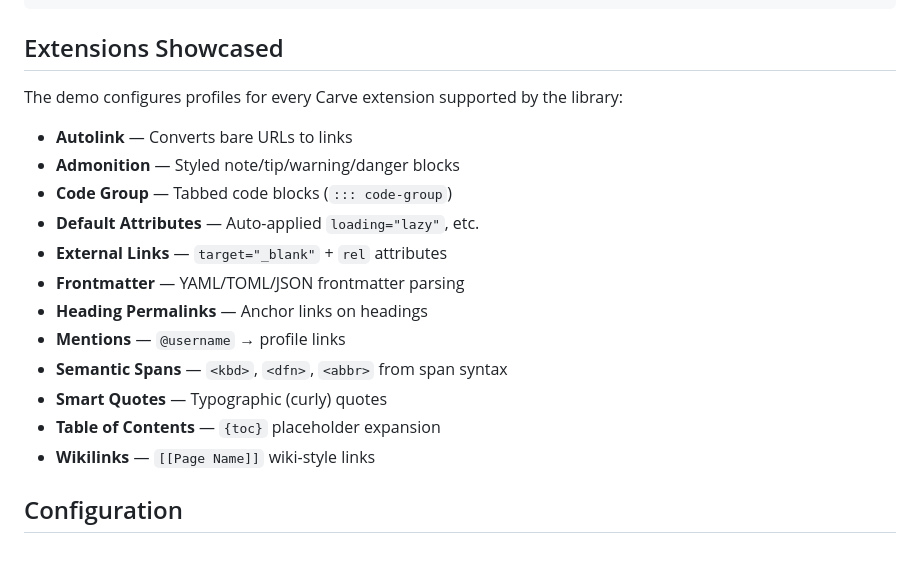
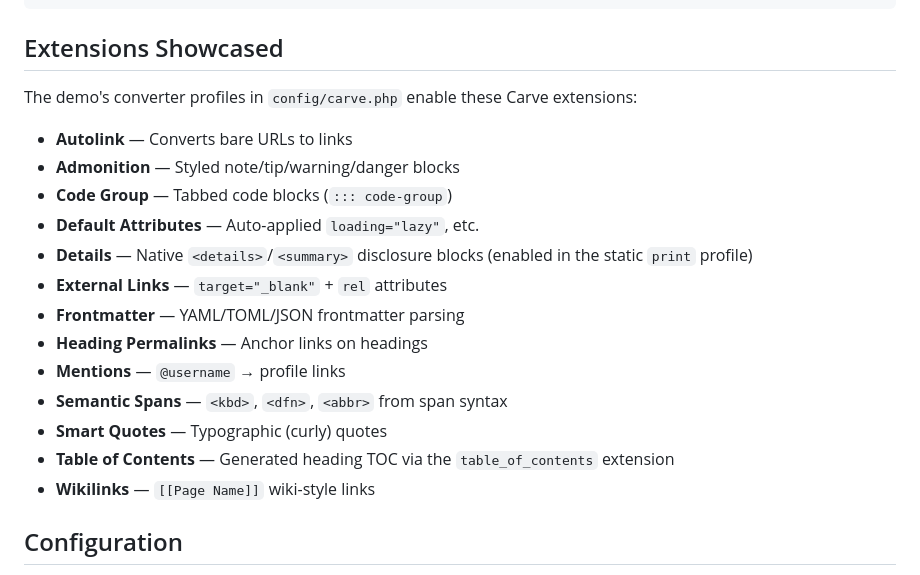
Before and after one commit to markup-carve/laravel-carve-demo, a Markdown page: README.md, the part around the change. GitHub-like rendering.

Commit message:
docs: align showcased extensions list with the actual config

```diff
--- a/README.md
+++ b/README.md
@@ -146,19 +146,20 @@ return [
 
 ## Extensions Showcased
 
-The demo configures profiles for every Carve extension supported by the library:
+The demo's converter profiles in `config/carve.php` enable these Carve extensions:
 
 - **Autolink** — Converts bare URLs to links
 - **Admonition** — Styled note/tip/warning/danger blocks
 - **Code Group** — Tabbed code blocks (`::: code-group`)
 - **Default Attributes** — Auto-applied `loading="lazy"`, etc.
+- **Details** — Native `<details>`/`<summary>` disclosure blocks (enabled in the static `print` profile)
 - **External Links** — `target="_blank"` + `rel` attributes
 - **Frontmatter** — YAML/TOML/JSON frontmatter parsing
 - **Heading Permalinks** — Anchor links on headings
 - **Mentions** — `@username` → profile links
 - **Semantic Spans** — `<kbd>`, `<dfn>`, `<abbr>` from span syntax
 - **Smart Quotes** — Typographic (curly) quotes
-- **Table of Contents** — `{toc}` placeholder expansion
+- **Table of Contents** — Generated heading TOC via the `table_of_contents` extension
 - **Wikilinks** — `[[Page Name]]` wiki-style links
 
 ## Configuration
```
